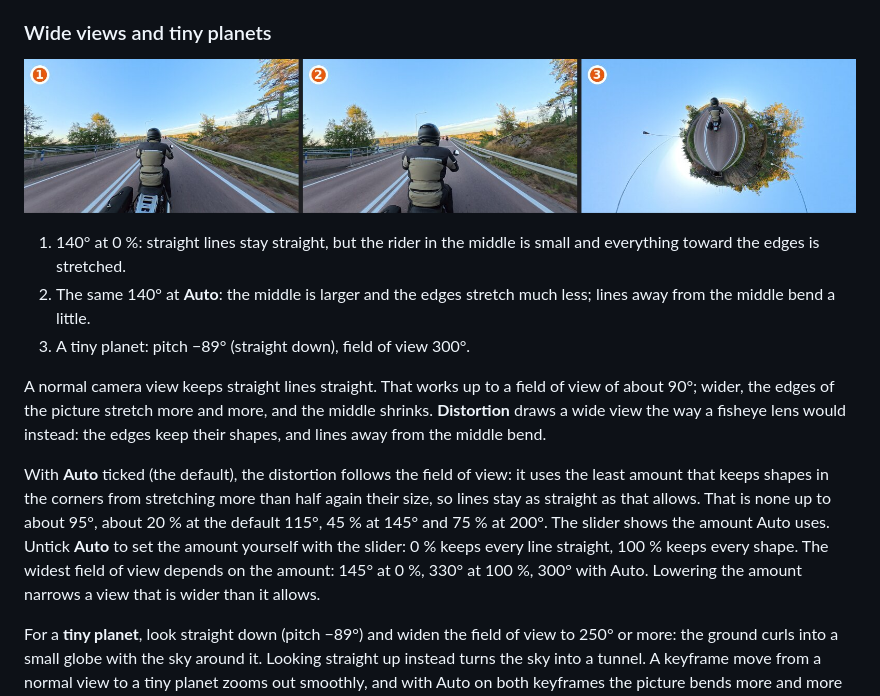
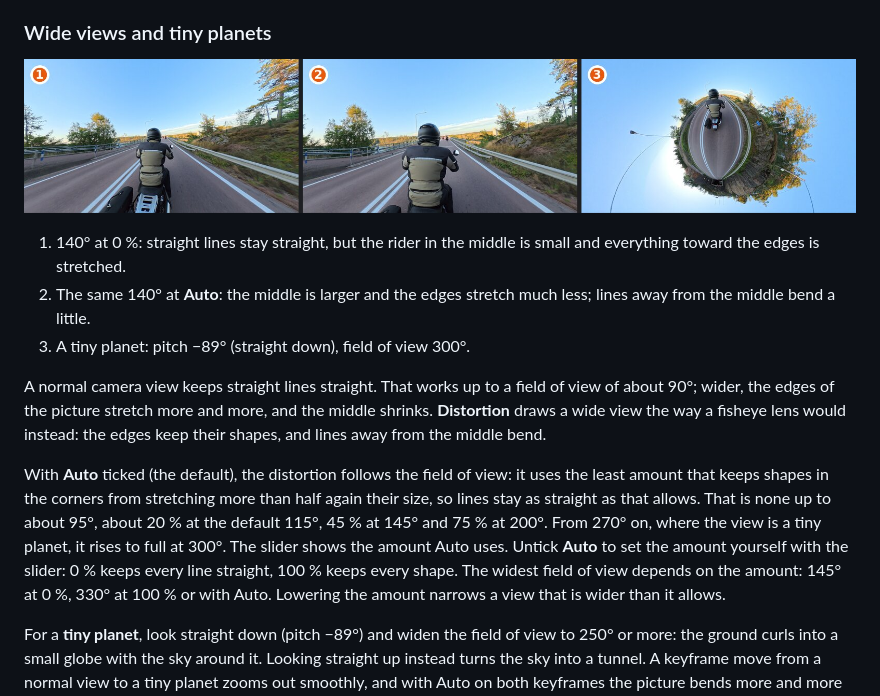
Before and after one commit to Schabo/orbis-reframe, a Markdown page: docs/manual/reframing.md, the part around the change. Drawn GitHub-style; pictures changed too: docs/manual/images/wide-views.jpg.

Commit message:
feat(render): Auto eases on to stereographic for tiny planets
The corner-stretch rule only nears stereographic at 360 degrees, which
held Auto's widest view to 300. From 270 degrees, where the view is a
tiny planet with no straight lines left to keep, Auto now eases on to
full distortion at 300 and stays there, so it goes to 330 like a fixed
100 %. Below 270 nothing changes.

Co-Authored-By: Claude Opus 5.5 <noreply@anthropic.com>

```diff
--- a/docs/manual/reframing.md
+++ b/docs/manual/reframing.md
@@ -59,10 +59,11 @@ With **Auto** ticked (the default), the distortion follows the field of
 view: it uses the least amount that keeps shapes in the corners from
 stretching more than half again their size, so lines stay as straight as
 that allows. That is none up to about 95°, about 20 % at the default 115°,
-45 % at 145° and 75 % at 200°. The slider shows the amount Auto uses.
+45 % at 145° and 75 % at 200°. From 270° on, where the view is a tiny
+planet, it rises to full at 300°. The slider shows the amount Auto uses.
 Untick **Auto** to set the amount yourself with the slider: 0 % keeps every
 line straight, 100 % keeps every shape. The widest field of view depends on
-the amount: 145° at 0 %, 330° at 100 %, 300° with Auto. Lowering the amount
+the amount: 145° at 0 %, 330° at 100 % or with Auto. Lowering the amount
 narrows a view that is wider than it allows.
 
 For a **tiny planet**, look straight down (pitch −89°) and widen the field
```
Also changed, not shown: 2 other files.
